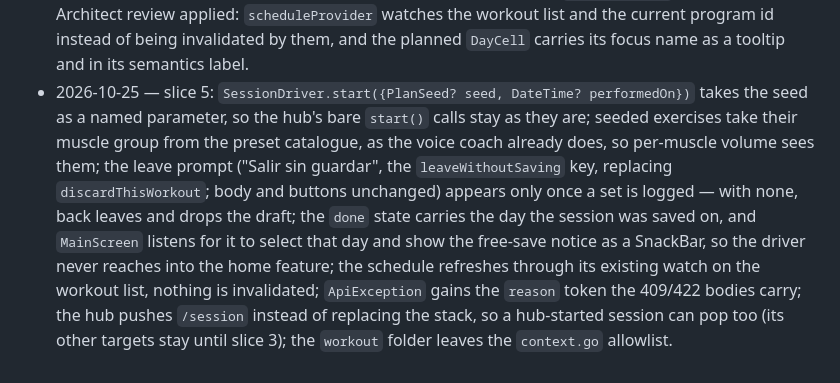
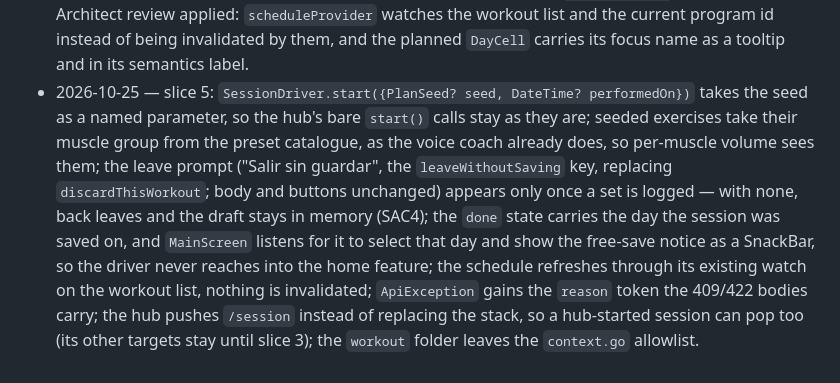
Before and after one commit to westerngazoo/sargentAI, a Markdown page: specs/0061-one-screen-calendar.md, the part around the change. GitHub-like rendering.

Commit message:
docs(R-0061): slice 5 changelog — a free leave keeps the draft (SAC4)
Co-Authored-By: Claude Fable 5.1 <noreply@anthropic.com>

```diff
--- a/specs/0061-one-screen-calendar.md
+++ b/specs/0061-one-screen-calendar.md
@@ -795,4 +795,4 @@ was done with a note on what to salvage.
 - 2026-10-25 — slice 2c: the `422` reasons are fixed tokens the client may match on: `today_out_of_bounds`, `starts_on_out_of_bounds`, `range_inverted`, `range_too_long`, `range_too_far_ahead`, `plan_fields_both_or_neither`, `plan_unavailable`, `plan_day_not_training`, `performed_on_before_starts_on`; the `409` is `program_not_current`.
 - 2026-10-25 — slice 3 (backend): `POST /voice/intent` answers navigation with an `effect` token — `open_focus_mode`, `open_program`, `open_onboarding`, `close` — serialized beside the deprecated `route`, which stays for one release filled from the token (`VoiceEffect::legacy_route`); the LLM prompt asks for the token and anything else the model writes maps to `close`.
 - 2026-10-25 — slice 2d: the calendar requests one window per month shown (the month plus six days either side, at most 43 days, so week and month views share one cached request); while the schedule loads or fails the screen falls back to the two logs-only states, so it never blanks; `scheduleProvider` is also invalidated on a deleted workout; the Progreso target is null (card hidden) until the schedule arrives, never `days_per_week`; the planned day's focus name lives in the day region's headline, not in the `DayCell` (a 7-column cell at 390 px has no room for a label); the shift line of §2.5 is not in 2d's row of the slice table and ships with a later slice; a plan session's `plan_day_index` is carried on `StartSession`/`LogLate` only, for slice 5 to send. Known limitations: `today` is fixed at fetch time, so a midnight rollover with the app open refreshes on resume or on a saved workout; and the Progreso card stays hidden while the schedule request fails, since N6 forbids `days_per_week` as a fallback. Architect review applied: `scheduleProvider` watches the workout list and the current program id instead of being invalidated by them, and the planned `DayCell` carries its focus name as a tooltip and in its semantics label.
-- 2026-10-25 — slice 5: `SessionDriver.start({PlanSeed? seed, DateTime? performedOn})` takes the seed as a named parameter, so the hub's bare `start()` calls stay as they are; seeded exercises take their muscle group from the preset catalogue, as the voice coach already does, so per-muscle volume sees them; the leave prompt ("Salir sin guardar", the `leaveWithoutSaving` key, replacing `discardThisWorkout`; body and buttons unchanged) appears only once a set is logged — with none, back leaves and drops the draft; the `done` state carries the day the session was saved on, and `MainScreen` listens for it to select that day and show the free-save notice as a SnackBar, so the driver never reaches into the home feature; the schedule refreshes through its existing watch on the workout list, nothing is invalidated; `ApiException` gains the `reason` token the 409/422 bodies carry; the hub pushes `/session` instead of replacing the stack, so a hub-started session can pop too (its other targets stay until slice 3); the `workout` folder leaves the `context.go` allowlist.
+- 2026-10-25 — slice 5: `SessionDriver.start({PlanSeed? seed, DateTime? performedOn})` takes the seed as a named parameter, so the hub's bare `start()` calls stay as they are; seeded exercises take their muscle group from the preset catalogue, as the voice coach already does, so per-muscle volume sees them; the leave prompt ("Salir sin guardar", the `leaveWithoutSaving` key, replacing `discardThisWorkout`; body and buttons unchanged) appears only once a set is logged — with none, back leaves and the draft stays in memory (SAC4); the `done` state carries the day the session was saved on, and `MainScreen` listens for it to select that day and show the free-save notice as a SnackBar, so the driver never reaches into the home feature; the schedule refreshes through its existing watch on the workout list, nothing is invalidated; `ApiException` gains the `reason` token the 409/422 bodies carry; the hub pushes `/session` instead of replacing the stack, so a hub-started session can pop too (its other targets stay until slice 3); the `workout` folder leaves the `context.go` allowlist.
```
